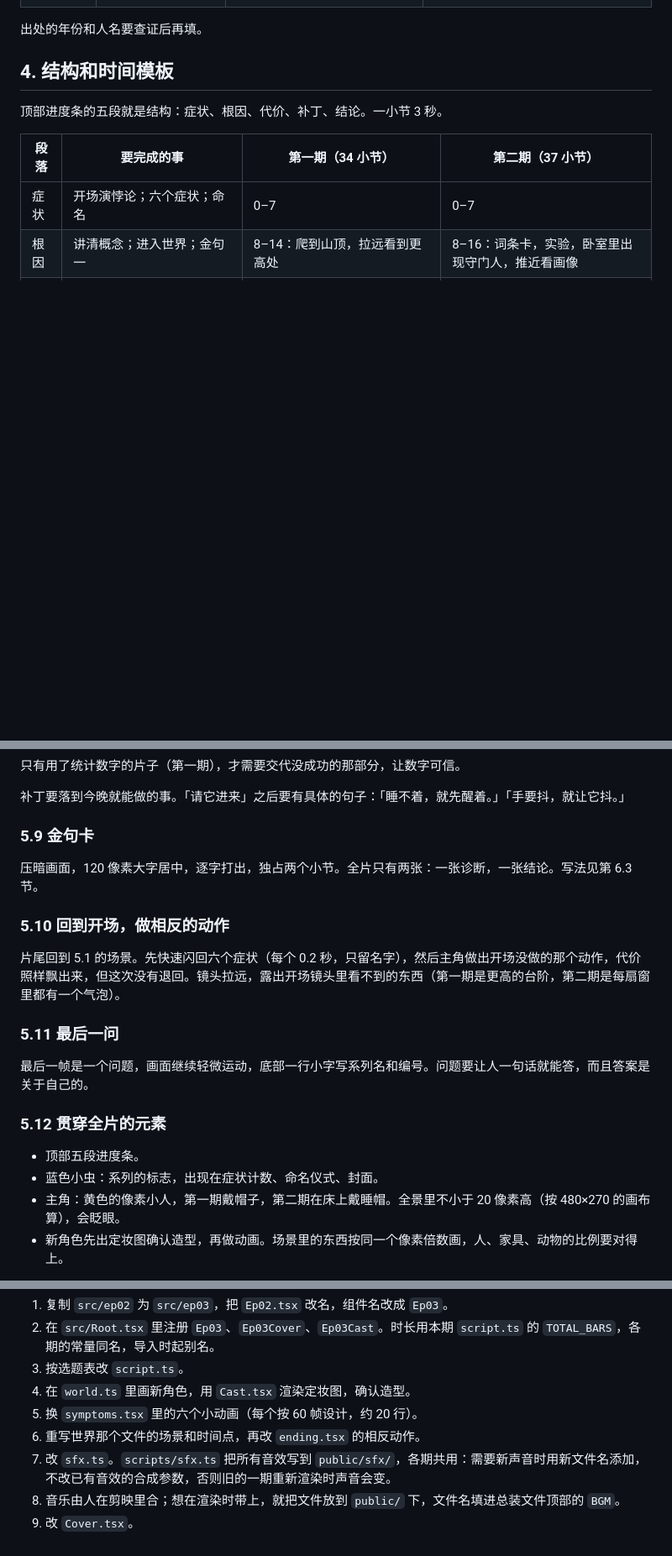
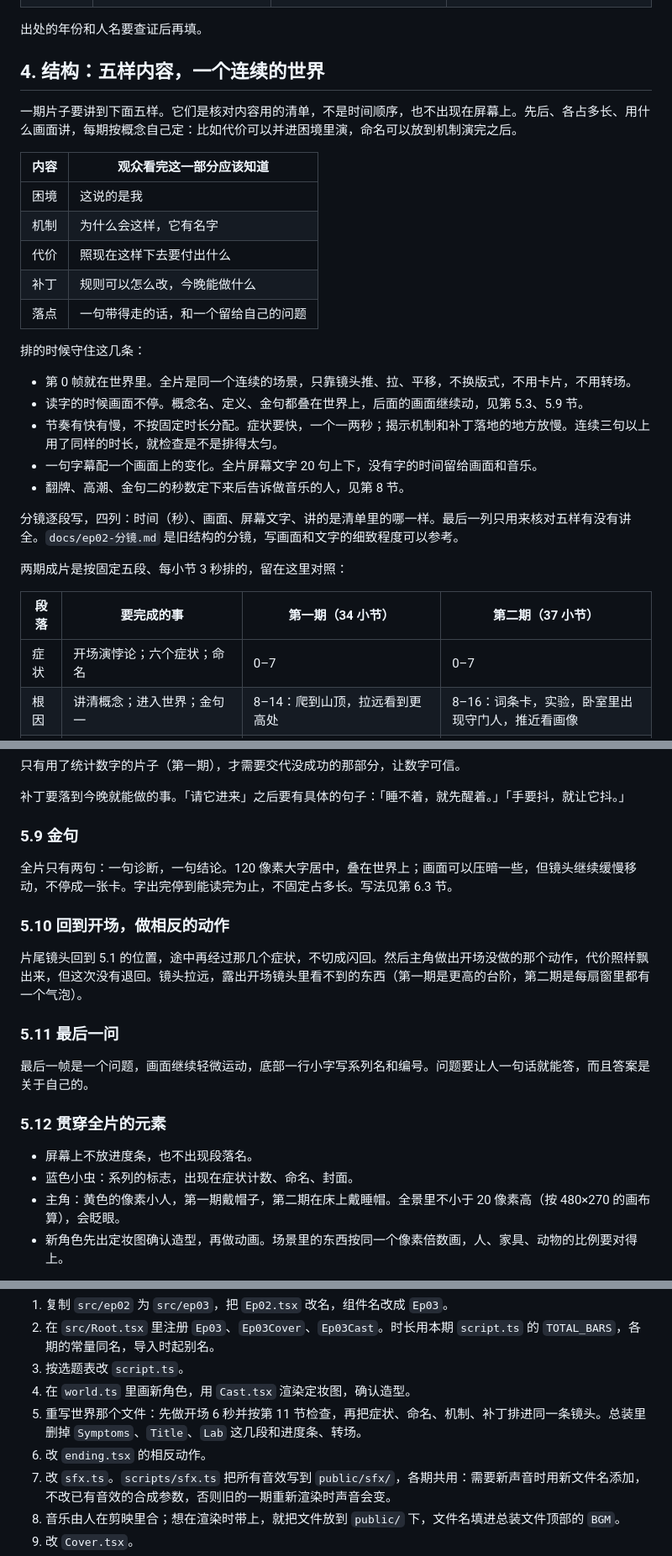
Before and after one commit to superchun/concept-x-life, a Markdown page: docs/系列手册.md, 3 parts joined by grey strips. Shown at 84% size. Rendered like a GitHub page; blank space fills up the shorter version.

```diff
--- a/docs/系列手册.md
+++ b/docs/系列手册.md
@@ -62,9 +64,29 @@
 
 出处的年份和人名要查证后再填。
 
-## 4. 结构和时间模板
+## 4. 结构：五样内容，一个连续的世界
 
-顶部进度条的五段就是结构：症状、根因、代价、补丁、结论。一小节 3 秒。
+一期片子要讲到下面五样。它们是核对内容用的清单，不是时间顺序，也不出现在屏幕上。先后、各占多长、用什么画面讲，每期按概念自己定：比如代价可以并进困境里演，命名可以放到机制演完之后。
+
+| 内容 | 观众看完这一部分应该知道 |
+|---|---|
+| 困境 | 这说的是我 |
+| 机制 | 为什么会这样，它有名字 |
+| 代价 | 照现在这样下去要付出什么 |
+| 补丁 | 规则可以怎么改，今晚能做什么 |
+| 落点 | 一句带得走的话，和一个留给自己的问题 |
+
+排的时候守住这几条：
+
+- 第 0 帧就在世界里。全片是同一个连续的场景，只靠镜头推、拉、平移，不换版式，不用卡片，不用转场。
+- 读字的时候画面不停。概念名、定义、金句都叠在世界上，后面的画面继续动，见第 5.3、5.9 节。
+- 节奏有快有慢，不按固定时长分配。症状要快，一个一两秒；揭示机制和补丁落地的地方放慢。连续三句以上用了同样的时长，就检查是不是排得太匀。
+- 一句字幕配一个画面上的变化。全片屏幕文字 20 句上下，没有字的时间留给画面和音乐。
+- 翻牌、高潮、金句二的秒数定下来后告诉做音乐的人，见第 8 节。
+
+分镜逐段写，四列：时间（秒）、画面、屏幕文字、讲的是清单里的哪一样。最后一列只用来核对五样有没有讲全。`docs/ep02-分镜.md` 是旧结构的分镜，写画面和文字的细致程度可以参考。
+
+两期成片是按固定五段、每小节 3 秒排的，留在这里对照：
 
 | 段落 | 要完成的事 | 第一期（34 小节） | 第二期（37 小节） |
 |---|---|---|---|
@@ -143,13 +175,13 @@
 
 补丁要落到今晚就能做的事。「请它进来」之后要有具体的句子：「睡不着，就先醒着。」「手要抖，就让它抖。」
 
-### 5.9 金句卡
+### 5.9 金句
 
-压暗画面，120 像素大字居中，逐字打出，独占两个小节。全片只有两张：一张诊断，一张结论。写法见第 6.3 节。
+全片只有两句：一句诊断，一句结论。120 像素大字居中，叠在世界上；画面可以压暗一些，但镜头继续缓慢移动，不停成一张卡。字出完停到能读完为止，不固定占多长。写法见第 6.3 节。
 
 ### 5.10 回到开场，做相反的动作
 
-片尾回到 5.1 的场景。先快速闪回六个症状（每个 0.2 秒，只留名字），然后主角做出开场没做的那个动作，代价照样飘出来，但这次没有退回。镜头拉远，露出开场镜头里看不到的东西（第一期是更高的台阶，第二期是每扇窗里都有一个气泡）。
+片尾镜头回到 5.1 的位置，途中再经过那几个症状，不切成闪回。然后主角做出开场没做的那个动作，代价照样飘出来，但这次没有退回。镜头拉远，露出开场镜头里看不到的东西（第一期是更高的台阶，第二期是每扇窗里都有一个气泡）。
 
 ### 5.11 最后一问
 
@@ -157,8 +189,8 @@
 
 ### 5.12 贯穿全片的元素
 
-- 顶部五段进度条。
-- 蓝色小虫：系列的标志，出现在症状计数、命名仪式、封面。
+- 屏幕上不放进度条，也不出现段落名。
+- 蓝色小虫：系列的标志，出现在症状计数、命名、封面。
 - 主角：黄色的像素小人，第一期戴帽子，第二期在床上戴睡帽。全景里不小于 20 像素高（按 480×270 的画布算），会眨眼。
 - 新角色先出定妆图确认造型，再做动画。场景里的东西按同一个像素倍数画，人、家具、动物的比例要对得上。
 
@@ -264,8 +296,8 @@
 2. 在 `src/Root.tsx` 里注册 `Ep03`、`Ep03Cover`、`Ep03Cast`。时长用本期 `script.ts` 的 `TOTAL_BARS`，各期的常量同名，导入时起别名。
 3. 按选题表改 `script.ts`。
 4. 在 `world.ts` 里画新角色，用 `Cast.tsx` 渲染定妆图，确认造型。
-5. 换 `symptoms.tsx` 里的六个小动画（每个按 60 帧设计，约 20 行）。
-6. 重写世界那个文件的场景和时间点，再改 `ending.tsx` 的相反动作。
+5. 重写世界那个文件：先做开场 6 秒并按第 11 节检查，再把症状、命名、机制、补丁排进同一条镜头。总装里删掉 `Symptoms`、`Title`、`Lab` 这几段和进度条、转场。
+6. 改 `ending.tsx` 的相反动作。
 7. 改 `sfx.ts`。`scripts/sfx.ts` 把所有音效写到 `public/sfx/`，各期共用：需要新声音时用新文件名添加，不改已有音效的合成参数，否则旧的一期重新渲染时声音会变。
 8. 音乐由人在剪映里合；想在渲染时带上，就把文件放到 `public/` 下，文件名填进总装文件顶部的 `BGM`。
 9. 改 `Cover.tsx`。
```
Also changed, not shown: other parts of docs/系列手册.md (+72 -41 lines).
